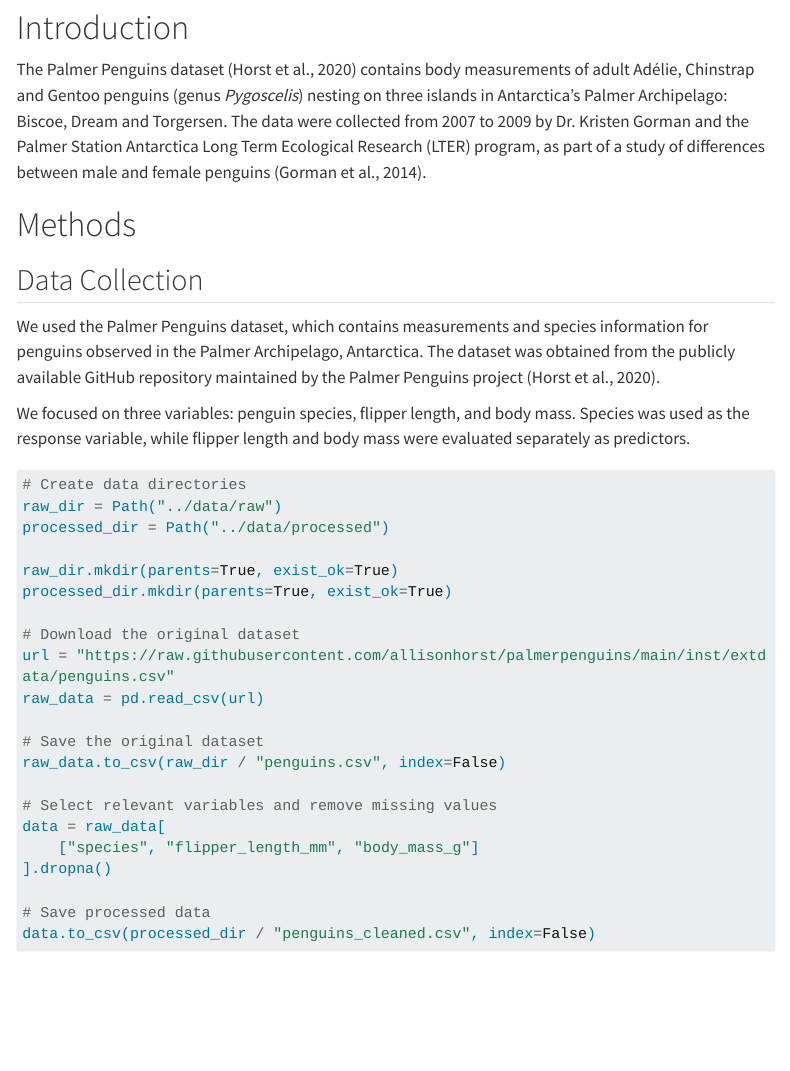
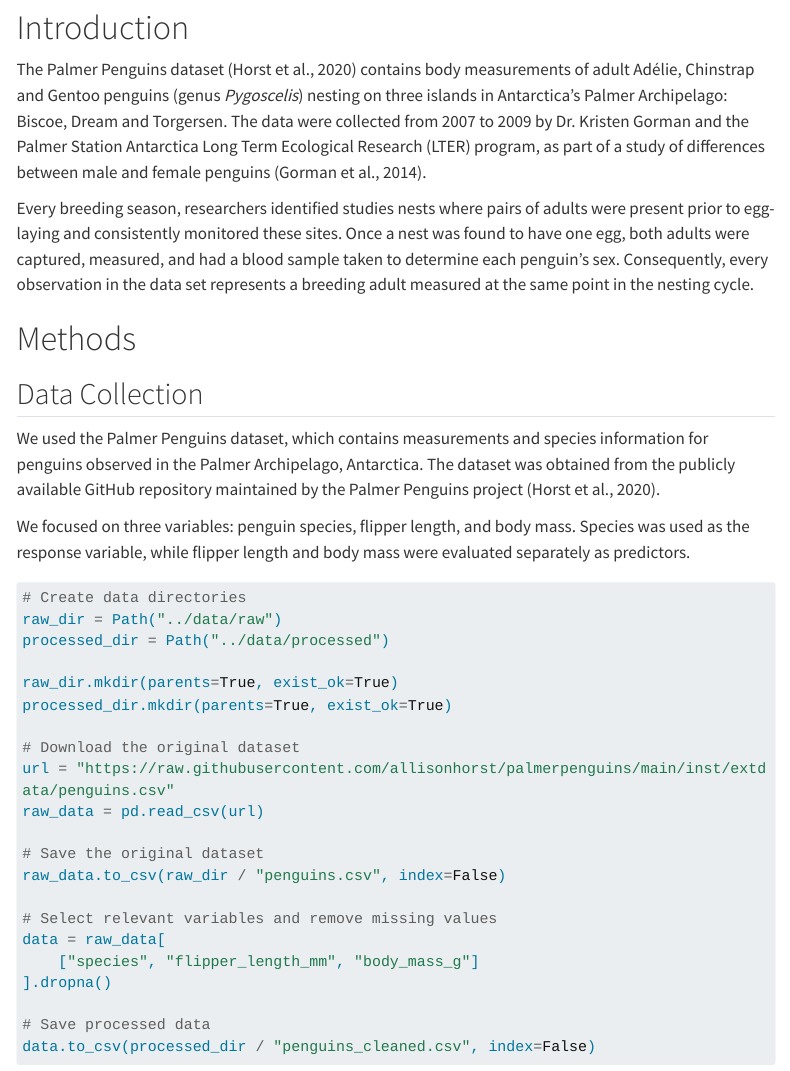
Before and after one commit to UBC-MDS-2026-27/DSCI-522-Palmer-Penguin-Analysis, a Quarto document (analysis/penguin-species-classification.qmd): the page in a window 1100 px wide, from 310 px down. Rendered offline with R 4.5, knitr and Pandoc in place of Quarto, with nearby package versions; some code elsewhere in the file could not run offline; menus at the side of the page are left out; long lines of code are wrapped.

Commit message:
completed background

```diff
--- a/analysis/penguin-species-classification.qmd
+++ b/analysis/penguin-species-classification.qmd
@@ -16,6 +16,8 @@ import altair as alt
 # Introduction
 The Palmer Penguins dataset (Horst et al., 2020) contains body measurements of adult Adélie, Chinstrap and Gentoo penguins (genus *Pygoscelis*) nesting on three islands in Antarctica's Palmer Archipelago: Biscoe, Dream and Torgersen. The data were collected from 2007 to 2009 by Dr. Kristen Gorman and the Palmer Station Antarctica Long Term Ecological Research (LTER) program, as part of a
 study of differences between male and female penguins (Gorman et al., 2014).
+
+Every breeding season, researchers identified studies nests where pairs of adults were present prior to egg-laying and consistently monitored these sites. Once a nest was found to have one egg, both adults were captured, measured, and had a blood sample taken to determine each penguin's sex. Consequently, every observation in the data set represents a breeding adult measured at the same point in the nesting cycle.
 
 # Methods
 ## Data Collection
```
